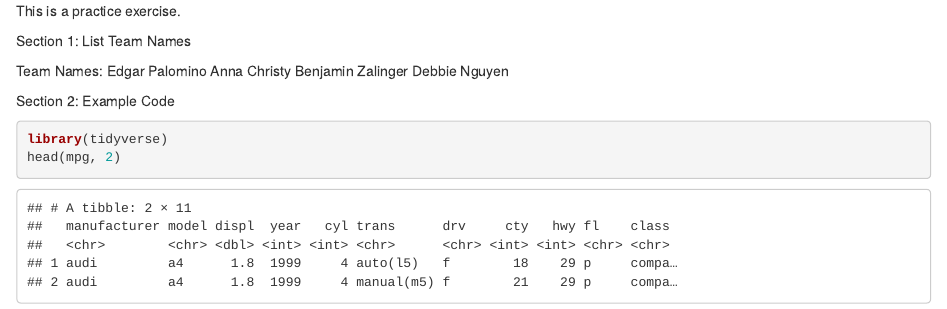
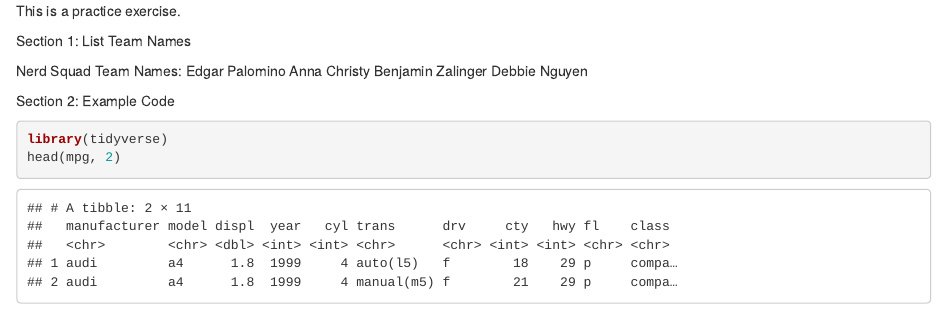
Before and after one commit to gzalinger/sandbox, an R Markdown document (Team_Name_Example.Rmd): the page in a window 1100 px wide, from its top. Rendered offline with R 4.5, knitr and Pandoc, with nearby package versions.

Commit message:
Added Team

```diff
--- a/Team_Name_Example.Rmd
+++ b/Team_Name_Example.Rmd
@@ -5,7 +5,7 @@ This is a practice exercise.
 
 Section 1: List Team Names
 
-Team Names:
+Nerd Squad Team Names:
 Edgar Palomino
 Anna Christy
 Benjamin Zalinger
```
